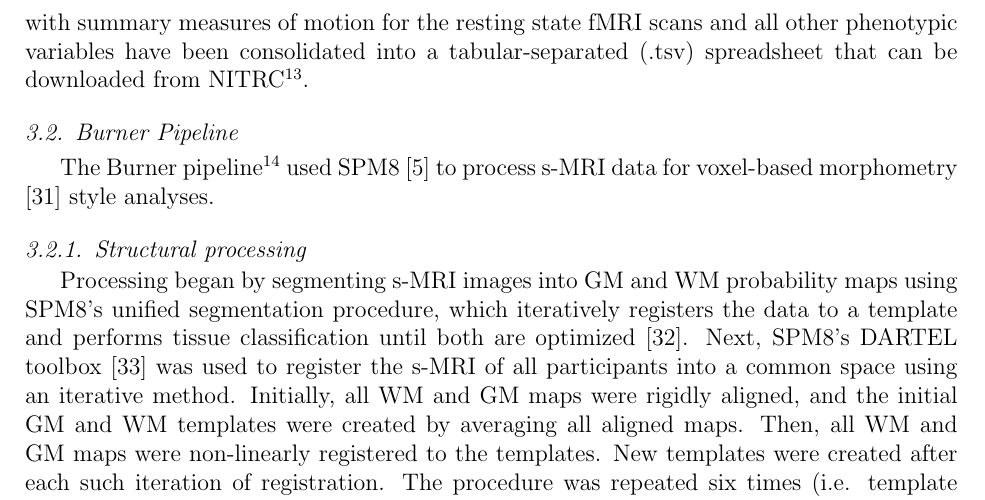
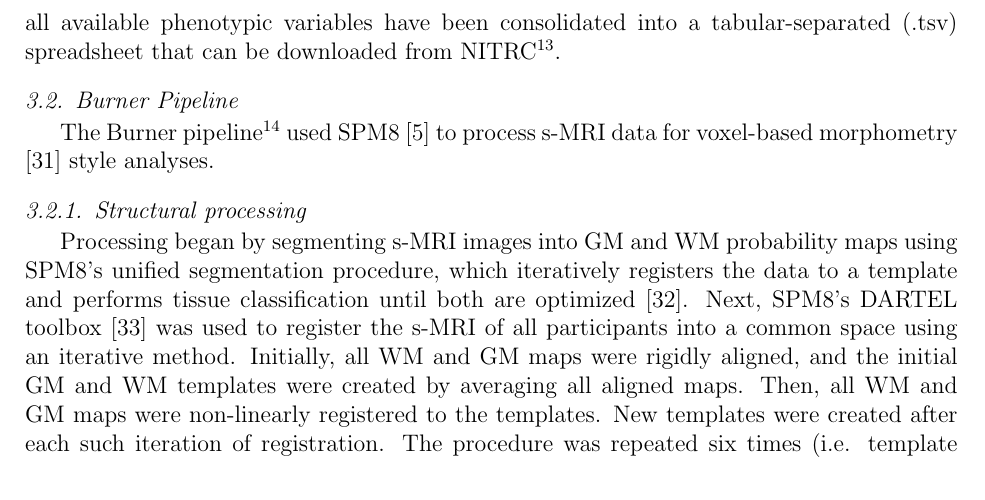
Before and after one commit to ccraddock/Bellec_ADHD200_2016, a LaTeX paper (Bellec_ADHD200_2016.tex): part of page 9 of 26, cut at the place of the change. Compiled offline with pdfLaTeX.

Commit message:
Updates from ShareLaTeX

```diff
--- a/Bellec_ADHD200_2016.tex
+++ b/Bellec_ADHD200_2016.tex
@@ -249,7 +249,7 @@ Images were visually inspected and attempts were made to fix gross misregistrati
 \par
 Additional quality metrics derived from the preprocessed s-MRI, GM masks, mean rs-fMRI images, fALFF maps, and FC maps were also included to help with the QC process. For each data type a mean and standard deviation image was calculated from all of the scans (in stereotaxic space) from all of the subjects. These images were used to perform a voxelwise z-score transformation on each data type for each subject $z_i = \frac{(v_i-m_i)}{\sigma_i}$. For each image (or map), the number of these z-scores whose absolute value exceeded 3 where summed to generate a quality score. The higher the resulting sum, the larger the number of voxels a image has with $\left|z\right| \geq 3$ and the more likely the images are outliers. Using this metric it is possible to rank images for a more directed search for poor quality scans. These metrics are distributed in participant-specific text files along with the BASH scripts that implement the procedure.
 \par
-A rigorous visual inspection of registration has also been performed using the same procedures and raters (PB and YB) as the NIAK pipeline. The procedure entailed generating an online report\footnote{\url{http://simexp.github.io/adhd200_qc_athena/index.html}} of registration quality for all subjects.  The report includes a visualization of the individual structural images in standard space overlaid onto the corresponding brain template (MNI pediatric), as well as a visualization of the individual mean EPI image overlaid onto the corresponding structural image, both in standard space. These images were visually reviewed, and images with severe misregistraion or quality problems were marked as ``fail'' ($7\%$ failure rate). The outcome of the visual quality assessment along with summary measures of motion for the resting state fMRI scans and all other phenotypic variables have been consolidated into a tabular-separated (.tsv) spreadsheet that can be downloaded from NITRC\footnote{\url{https://www.nitrc.org/frs/download.php/9024/adhd200_preprocessed_phenotypics.tsv}}.
+A rigorous visual inspection of registration has also been performed using the same procedures and raters (PB and YB) as the NIAK pipeline. The procedure entailed generating an online report\footnote{\url{http://preprocessed-connectomes-project.org/adhd200_visual_qc_athena/}} of registration quality for all subjects.  The report includes a visualization of the individual structural images in standard space overlaid onto the corresponding brain template (MNI pediatric), as well as a visualization of the individual mean EPI image overlaid onto the corresponding structural image, both in standard space. These images were visually reviewed, and images with severe misregistraion or quality problems were marked as ``fail'' ($7\%$ failure rate). The outcome of the visual quality assessment along with all available phenotypic variables have been consolidated into a tabular-separated (.tsv) spreadsheet that can be downloaded from NITRC\footnote{\url{https://www.nitrc.org/frs/download.php/9024/adhd200_preprocessed_phenotypics.tsv}}.
 
 \subsection{Burner Pipeline}
 
```
Also changed, not shown: Bellec_ADHD200_2016.tex (2 more changed lines).
